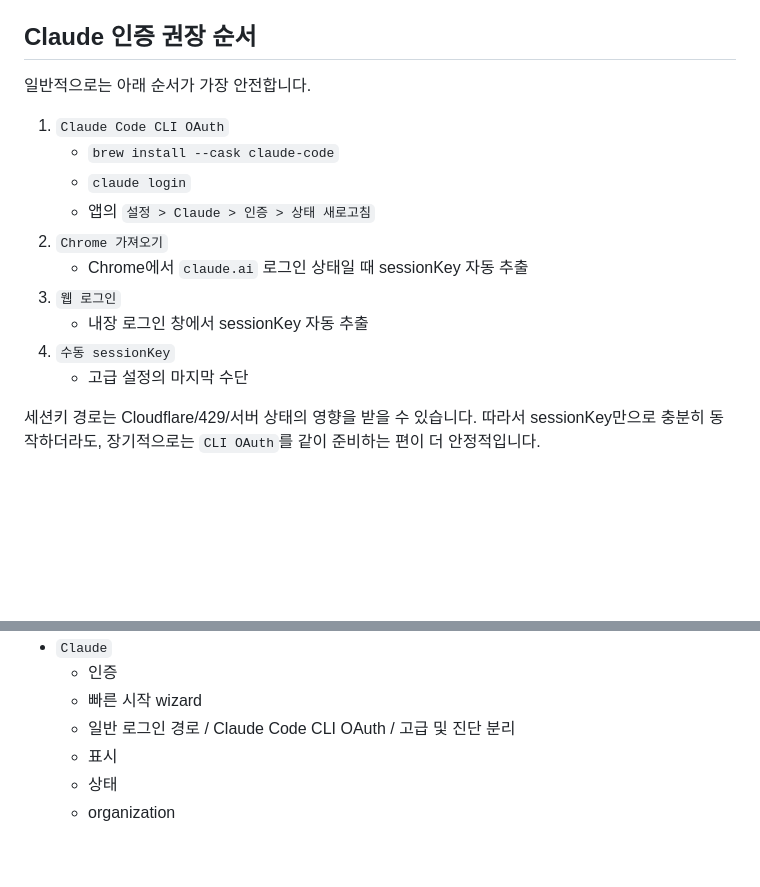
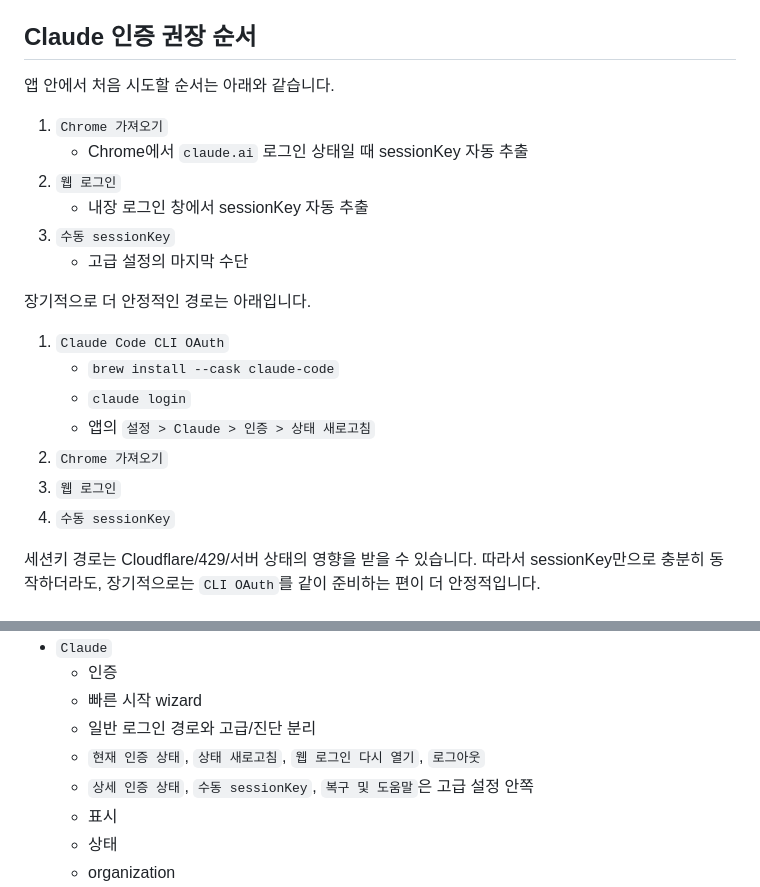
Before and after one commit to ChoSeongmin1128/claude-usage, a Markdown page: README.md, 2 parts joined by grey strips. GitHub-like rendering; blank space fills up the shorter version.

```diff
--- a/README.md
+++ b/README.md
@@ -58,18 +58,24 @@ Claude는 한 가지 방식만 쓰지 않습니다. 현재 앱은 아래 경로
 
 ## Claude 인증 권장 순서
 
-일반적으로는 아래 순서가 가장 안전합니다.
+앱 안에서 처음 시도할 순서는 아래와 같습니다.
+
+1. `Chrome 가져오기`
+   - Chrome에서 `claude.ai` 로그인 상태일 때 sessionKey 자동 추출
+2. `웹 로그인`
+   - 내장 로그인 창에서 sessionKey 자동 추출
+3. `수동 sessionKey`
+   - 고급 설정의 마지막 수단
+
+장기적으로 더 안정적인 경로는 아래입니다.
 
 1. `Claude Code CLI OAuth`
    - `brew install --cask claude-code`
    - `claude login`
    - 앱의 `설정 > Claude > 인증 > 상태 새로고침`
 2. `Chrome 가져오기`
-   - Chrome에서 `claude.ai` 로그인 상태일 때 sessionKey 자동 추출
 3. `웹 로그인`
-   - 내장 로그인 창에서 sessionKey 자동 추출
 4. `수동 sessionKey`
-   - 고급 설정의 마지막 수단
 
 세션키 경로는 Cloudflare/429/서버 상태의 영향을 받을 수 있습니다. 따라서 sessionKey만으로 충분히 동작하더라도, 장기적으로는 `CLI OAuth`를 같이 준비하는 편이 더 안정적입니다.
 
@@ -115,7 +121,9 @@ xcodebuild -project ClaudeUsage.xcodeproj -scheme ClaudeUsage -configuration Deb
 - `Claude`
   - 인증
   - 빠른 시작 wizard
-  - 일반 로그인 경로 / Claude Code CLI OAuth / 고급 및 진단 분리
+  - 일반 로그인 경로와 고급/진단 분리
+  - `현재 인증 상태`, `상태 새로고침`, `웹 로그인 다시 열기`, `로그아웃`
+  - `상세 인증 상태`, `수동 sessionKey`, `복구 및 도움말`은 고급 설정 안쪽
   - 표시
   - 상태
   - organization
```
Also changed, not shown: WORK_PLAN.md (+2 -1 lines), docs/authentication-and-sources.md (+11 -3 lines).
